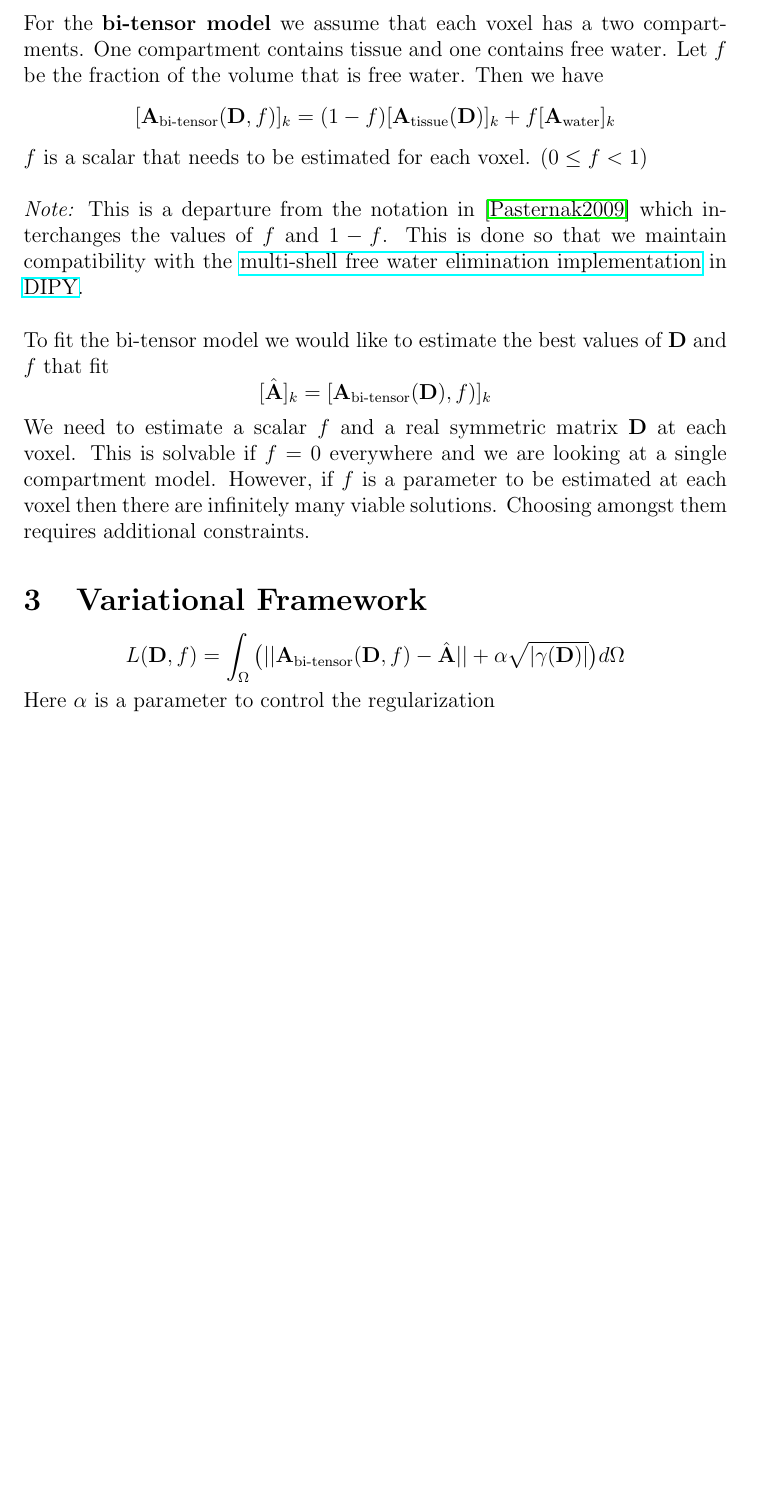
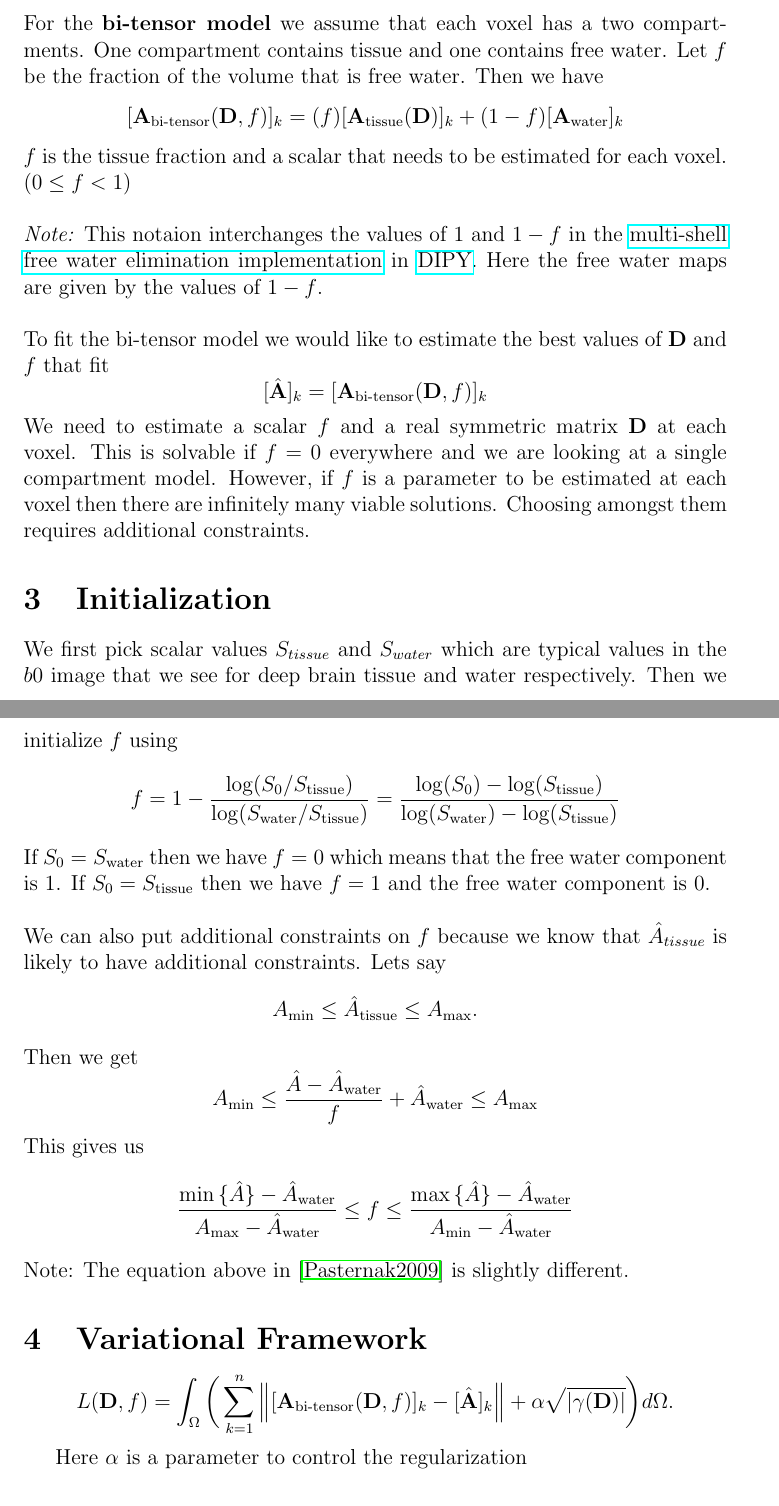
Before and after one commit to sameerd/DiffusionTensorImaging, a LaTeX document (doc/SingleShellFreeWater.tex): part of page 2 of 7 before the commit and two parts of pages 2 and 3 of 8 after it, the two joined at a grey line, cut so that both start at the same text, the shorter picture padded with empty space. Compiled offline with pdfLaTeX.

Commit message:
Adding initial conditions to notes

```diff
--- a/doc/SingleShellFreeWater.tex
+++ b/doc/SingleShellFreeWater.tex
@@ -9,9 +9,16 @@
 \newcommand{\sqdetgam}{\sqrt{|\gamma|}}
 
 \newcommand{\Ahat}{\hat{\vect{A}}}
+\newcommand{\Amin}{A_{\text{min}}}
+\newcommand{\Amax}{A_{\text{max}}}
 \newcommand{\Atissue}{\vect{A}_{\text{tissue}}}
+\newcommand{\Stissue}{S_{\text{tissue}}}
 \newcommand{\Awater}{\vect{A}_{\text{water}}}
+\newcommand{\Swater}{S_{\text{water}}}
 \newcommand{\Abitensor}{\vect{A}_{\text{bi-tensor}}}
+% these are scalars (Perhaps we should name them differently
+\newcommand{\Ahattissue}{\hat{A}_{\text{tissue}}}
+\newcommand{\Ahatwater}{\hat{A}_{\text{water}}}
 
 \newcommand{\vx}{\vect{x}}
 \newcommand{\pp}[1]{\frac{\partial}{\partial #1}}
@@ -77,39 +85,65 @@ For the \textbf{bi-tensor model} we assume that each voxel has a two
 compartments. One compartment contains tissue and one contains free water. Let
 $f$ be the fraction of the volume that is free water. Then we have
 $$[\Abitensor(\vect{D},f)]_k =
-  (1-f)[\Atissue(\vect{D})]_k +
-  f [\Awater]_k$$
-$f$ is a scalar that needs to be estimated for each voxel. $(0 \leq f < 1)$
+  (f)[\Atissue(\vect{D})]_k +
+  (1-f) [\Awater]_k$$
+$f$ is the tissue fraction and a scalar that needs to be estimated for each
+voxel. $(0 \leq f < 1)$
 
 \
 
 \noindent
-\textit{Note:} This is a departure from the notation in \cite{Pasternak2009}
-which interchanges the values of $f$ and $1-f$. This is done so that we
-maintain compatibility with the
+\textit{Note:} This notaion interchanges the values of $1$ and $1-f$ in the
 \href{http://nipy.org/dipy/examples\_built/reconst\_fwdti.html}{multi-shell
 free water elimination implementation} in \href{http://nipy.org/dipy}{DIPY}.
+Here the free water maps are given by the values of $1-f$.
 
 \
 
 \noindent
 To fit the bi-tensor model we would like to estimate the best values of
 $\vect{D}$ and $f$ that fit $$ [\hat{\vect{A}}]_k =
-[\vect{A}_{\text{bi-tensor}}(\vect{D}), f)]_k$$ We need to estimate a scalar
+[\vect{A}_{\text{bi-tensor}}(\vect{D}, f)]_k$$ We need to estimate a scalar
 $f$ and a real symmetric matrix $\vect{D}$ at each voxel. This is solvable if
 $f=0$ everywhere and we are looking at a single compartment model. However, if
 $f$ is a parameter to be estimated at each voxel then there are infinitely many
 viable solutions. Choosing amongst them requires additional constraints.
 
+\section{Initialization}
+We first pick scalar values $S_{tissue}$ and $S_{water}$ which are typical
+values in the $b0$ image that we see for deep brain tissue and water
+respectively. Then we initialize $f$ using
+$$f = 1 - \frac{\log(S_0 / \Stissue)}{\log(\Swater / \Stissue)} =
+\frac{\log(S_0) - \log(\Stissue)}{\log(\Swater) - \log(\Stissue)}$$
+
+\noindent
+If $S_0 = \Swater$ then we have $f = 0$ which means that the free water
+component is $1$. If $S_0 = \Stissue$ then we have $f = 1$ and the free water
+component is $0$.
+
+\
+
+\noindent
+We can also put additional constraints on $f$ because we know that
+$\hat{A}_{tissue}$ is likely to have additional constraints. Lets say
+$$ \Amin \leq \Ahattissue \leq \Amax.$$ Then we get
+$$ \Amin \leq \frac{\hat{A} - \Ahatwater}{f} + \Ahatwater \leq \Amax$$
+This gives us
+$$\frac{\min{\{\hat{A}\}}-\Ahatwater}{\Amax - \Ahatwater} \leq f \leq
+\frac{\max{\{\hat{A}}\}-\Ahatwater}{\Amin - \Ahatwater}$$
+Note: The equation above in \cite{Pasternak2009} is slightly different.
+
 \section{Variational Framework}
 
 %FIXME: Add background about framework
 
-$$L(\vect{D}, f) = \int_\Omega \big( ||\vect{A}_{\text{bi-tensor}}(\vect{D}, f)
-- \hat{\vect{A}}|| + \alpha \sqrt{|\gamma(\vect{D})|} \big) d\Omega$$
+$$L(\vect{D}, f) = \int_\Omega \bigg( \sum_{k=1}^n
+\left\lVert[\vect{A}_{\text{bi-tensor}}(\vect{D}, f)]_k -
+[\hat{\vect{A}}]_k \right\rVert
++ \alpha \sqrt{|\gamma(\vect{D})|} \bigg) d\Omega.$$
+
 Here $\alpha$ is a parameter to control the regularization
 
-%FIXME: Add constraints on volume fraction
 
 \section{Induced Metric}
 
```
Also changed, not shown: doc/SingleShellFreeWater.pdf, doc/SingleShellFreeWater.tex (7 more changed lines).
